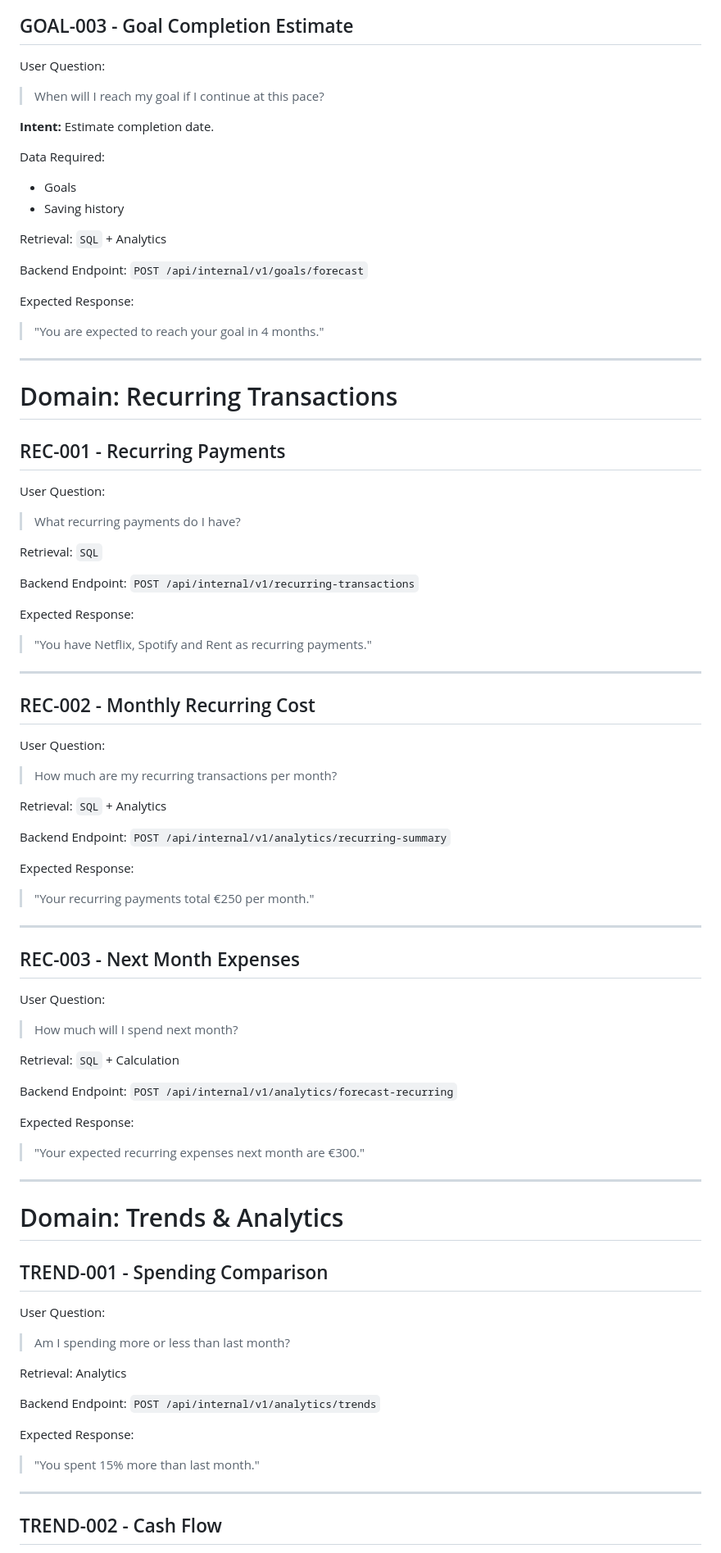
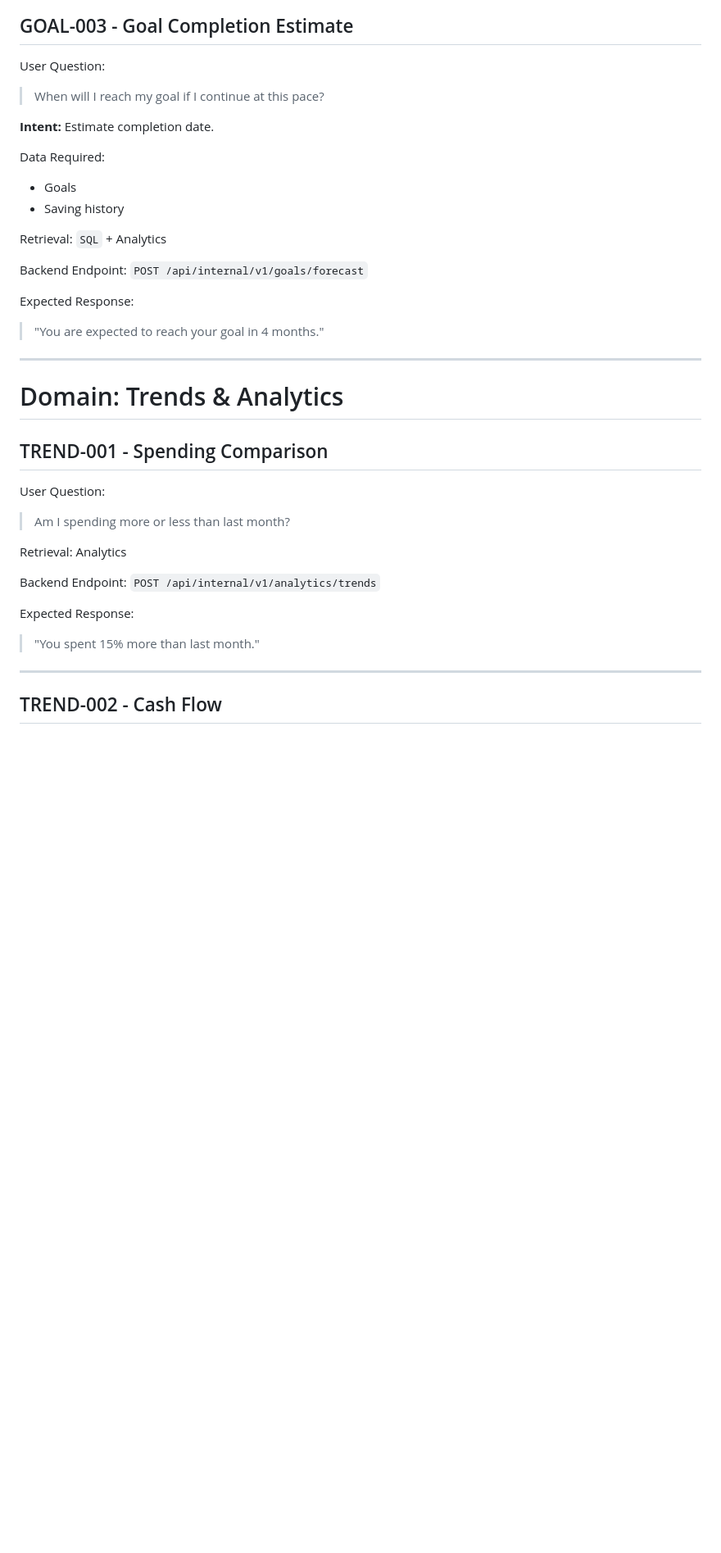
Before and after one commit to tim-daria/poolaki, a Markdown page: docs/ai/supported-questions.md, the part around one of its changes. Shown at 82% size. Rendered like a GitHub page; blank space fills up the shorter version.

Commit message:
doc(recurring transactions): remove from ai-service documentation

```diff
--- a/docs/ai/supported-questions.md
+++ b/docs/ai/supported-questions.md
@@ -294,12 +323,14 @@ Expected Response:
 ## GOAL-003 - Goal Completion Estimate
 
 User Question:
+
 > When will I reach my goal if I continue at this pace?
 
 **Intent:**
 Estimate completion date.
 
 Data Required:
+
 - Goals
 - Saving history
 
@@ -309,57 +340,8 @@ Backend Endpoint:
 `POST /api/internal/v1/goals/forecast`
 
 Expected Response:
+
 > "You are expected to reach your goal in 4 months."
-
----
-
-# Domain: Recurring Transactions
-
-## REC-001 - Recurring Payments
-
-User Question:
-> What recurring payments do I have?
-
-Retrieval: `SQL`
-
-Backend Endpoint:
-`POST /api/internal/v1/recurring-transactions`
-
-Expected Response:
-> "You have Netflix, Spotify and Rent as recurring payments."
-
-
----
-
-## REC-002 - Monthly Recurring Cost
-
-User Question:
-> How much are my recurring transactions per month?
-
-Retrieval: `SQL` + Analytics
-
-Backend Endpoint:
-`POST /api/internal/v1/analytics/recurring-summary`
-
-Expected Response:
-> "Your recurring payments total €250 per month."
-
-
----
-
-## REC-003 - Next Month Expenses
-
-User Question:
-> How much will I spend next month?
-
-Retrieval: `SQL` + Calculation
-
-Backend Endpoint:
-`POST /api/internal/v1/analytics/forecast-recurring`
-
-Expected Response:
-> "Your expected recurring expenses next month are €300."
-
 
 ---
 
@@ -368,6 +350,7 @@ Expected Response:
 ## TREND-001 - Spending Comparison
 
 User Question:
+
 > Am I spending more or less than last month?
 
 Retrieval: Analytics
@@ -376,8 +359,8 @@ Backend Endpoint:
 `POST /api/internal/v1/analytics/trends`
 
 Expected Response:
+
 > "You spent 15% more than last month."
-
 
 ---
 
```
Also changed, not shown: other parts of docs/ai/supported-questions.md (+65 -37 lines).
